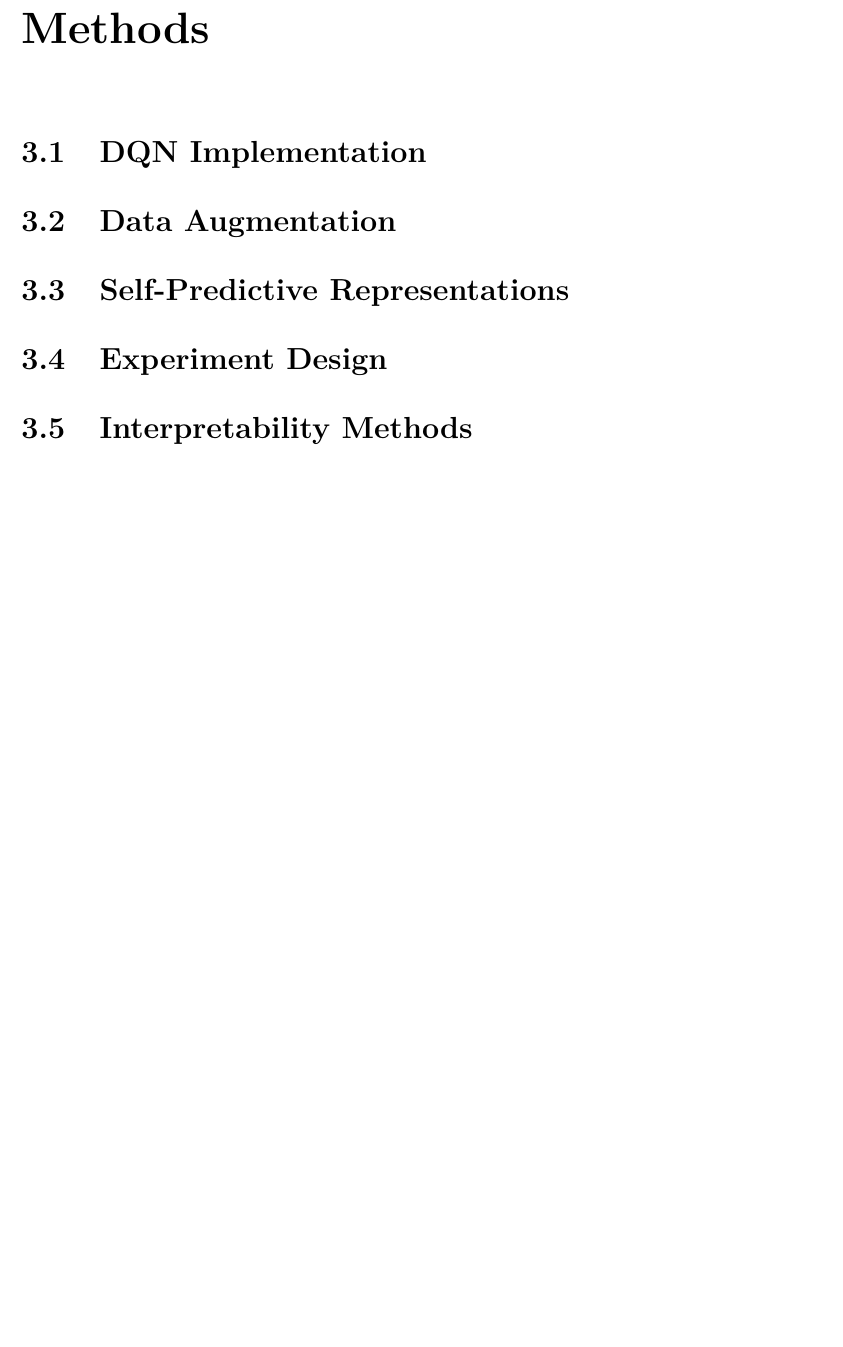
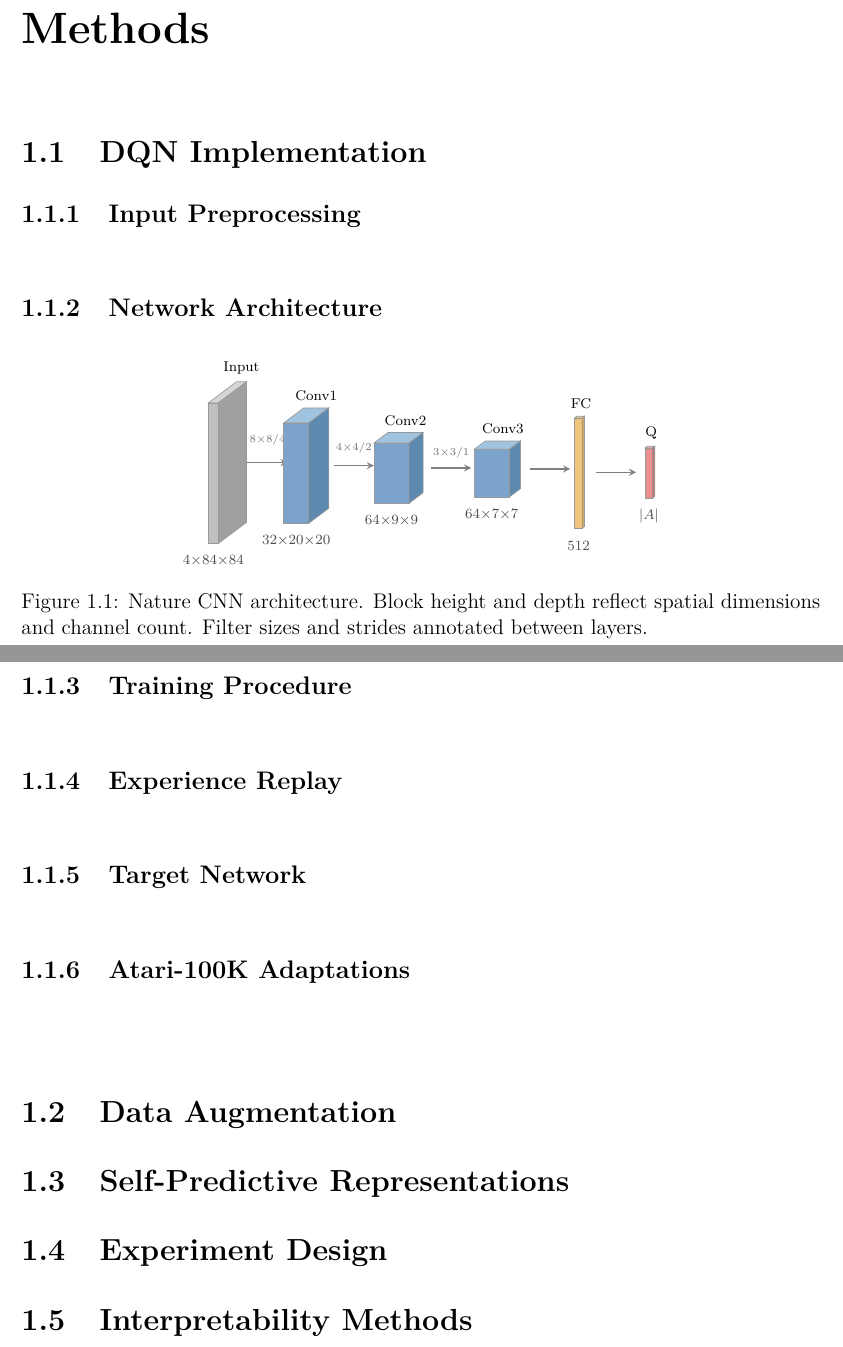
Before and after one commit to toribiodiego/thesis, a LaTeX thesis (writing/main.tex, which reads writing/chapters/methods.tex, writing/figures/nature-cnn.tex): part of page 9 of 13 before the commit and two parts of pages 6 and 7 of 8 after it, the two joined at a grey line, cut so that both start at the same text, the shorter picture padded with empty space. Compiled offline with pdfLaTeX.

Commit message:
docs: add methods chapter subsections and Nature CNN figure
Changes:
- Add 6 subsections under Section 3.1 (DQN Implementation)
- Add 3D TikZ architecture diagram for the Nature CNN
- Add tikz package to main.tex preamble
- Enable includeonly for methods chapter during drafting

```diff
--- a/writing/chapters/methods.tex
+++ b/writing/chapters/methods.tex
@@ -3,6 +3,38 @@
 
 \section{DQN Implementation}
 \label{sec:dqn-implementation}
+
+\subsection{Input Preprocessing}
+\label{subsec:input-preprocessing}
+
+\vspace{2em}
+
+\subsection{Network Architecture}
+\label{subsec:network-architecture}
+
+\input{figures/nature-cnn}
+
+\vspace{2em}
+
+\subsection{Training Procedure}
+\label{subsec:training-procedure}
+
+\vspace{2em}
+
+\subsection{Experience Replay}
+\label{subsec:experience-replay}
+
+\vspace{2em}
+
+\subsection{Target Network}
+\label{subsec:target-network}
+
+\vspace{2em}
+
+\subsection{Atari-100K Adaptations}
+\label{subsec:atari100k-adaptations}
+
+\vspace{4em}
 
 \section{Data Augmentation}
 \label{sec:augmentation-method}
--- /dev/null
+++ b/writing/figures/nature-cnn.tex
@@ -0,0 +1,83 @@
+\begin{figure}[ht]
+\centering
+\definecolor{convcolor}{HTML}{7BA3CC}
+\definecolor{convtop}{HTML}{A0C4E0}
+\definecolor{convside}{HTML}{5E8AB0}
+\definecolor{fccolor}{HTML}{F0C47B}
+\definecolor{fctop}{HTML}{F5D9A6}
+\definecolor{fcside}{HTML}{D4A65A}
+\definecolor{inputcolor}{HTML}{C0C0C0}
+\definecolor{inputtop}{HTML}{D6D6D6}
+\definecolor{inputside}{HTML}{A0A0A0}
+\definecolor{qcolor}{HTML}{E89090}
+\definecolor{qtop}{HTML}{F0B0B0}
+\definecolor{qside}{HTML}{C87070}
+\begin{tikzpicture}[
+    x={(1cm,0cm)}, y={(0cm,1cm)}, z={(0.4cm,0.3cm)},
+    dim/.style={font=\scriptsize, text=black!70},
+    arr/.style={->, thick, >=stealth, black!50}
+]
+
+% Macro: draw a 3D cuboid at position (#1), with size #2 x #3 x #4,
+% colors #5 (front), #6 (top), #7 (side)
+\newcommand{\cuboid}[7]{
+    \fill[#5, draw=black!40]
+        (#1, {-#3/2}, 0) -- ({#1+#2}, {-#3/2}, 0) --
+        ({#1+#2}, {#3/2}, 0) -- (#1, {#3/2}, 0) -- cycle;
+    \fill[#6, draw=black!40]
+        (#1, {#3/2}, 0) -- ({#1+#2}, {#3/2}, 0) --
+        ({#1+#2}, {#3/2}, #4) -- (#1, {#3/2}, #4) -- cycle;
+    \fill[#7, draw=black!40]
+        ({#1+#2}, {-#3/2}, 0) -- ({#1+#2}, {#3/2}, 0) --
+        ({#1+#2}, {#3/2}, #4) -- ({#1+#2}, {-#3/2}, #4) -- cycle;
+}
+
+% Input: 4 x 84 x 84
+\cuboid{0}{0.2}{2.8}{1.4}{inputcolor}{inputtop}{inputside}
+\node[dim] at (0.1, -1.75, 0) {4$\times$84$\times$84};
+\node[font=\scriptsize, above] at (0.1, 1.4, 1.4) {Input};
+
+\draw[arr] (0.5, 0, 0.7) -- (1.3, 0, 0.7);
+\node[font=\tiny, text=black!55] at (0.9, 0.45, 0.7) {8$\times$8/4};
+
+% Conv1: 32 x 20 x 20
+\cuboid{1.5}{0.5}{2.0}{1.0}{convcolor}{convtop}{convside}
+\node[dim] at (1.75, -1.35, 0) {32$\times$20$\times$20};
+\node[font=\scriptsize, above] at (1.75, 1.0, 1.0) {Conv1};
+
+\draw[arr] (2.3, 0, 0.5) -- (3.1, 0, 0.5);
+\node[font=\tiny, text=black!55] at (2.7, 0.35, 0.5) {4$\times$4/2};
+
+% Conv2: 64 x 9 x 9
+\cuboid{3.3}{0.7}{1.2}{0.7}{convcolor}{convtop}{convside}
+\node[dim] at (3.65, -0.95, 0) {64$\times$9$\times$9};
+\node[font=\scriptsize, above] at (3.65, 0.6, 0.7) {Conv2};
+
+\draw[arr] (4.3, 0, 0.35) -- (5.1, 0, 0.35);
+\node[font=\tiny, text=black!55] at (4.7, 0.3, 0.35) {3$\times$3/1};
+
+% Conv3: 64 x 7 x 7
+\cuboid{5.3}{0.7}{0.95}{0.55}{convcolor}{convtop}{convside}
+\node[dim] at (5.65, -0.82, 0) {64$\times$7$\times$7};
+\node[font=\scriptsize, above] at (5.65, 0.48, 0.55) {Conv3};
+
+\draw[arr] (6.3, 0, 0.28) -- (7.1, 0, 0.28);
+
+% FC: 512
+\cuboid{7.3}{0.15}{2.2}{0.12}{fccolor}{fctop}{fcside}
+\node[dim] at (7.38, -1.45, 0) {512};
+\node[font=\scriptsize, above] at (7.38, 1.1, 0.12) {FC};
+
+\draw[arr] (7.7, 0, 0.06) -- (8.5, 0, 0.06);
+
+% Q-values
+\cuboid{8.7}{0.15}{1.0}{0.12}{qcolor}{qtop}{qside}
+\node[dim] at (8.78, -0.85, 0) {$|A|$};
+\node[font=\scriptsize, above] at (8.78, 0.5, 0.12) {Q};
+
+\end{tikzpicture}
+\caption{Nature CNN architecture. Block height and depth reflect
+  spatial dimensions and channel count. Filter sizes and strides
+  annotated between layers.}
+\label{fig:nature-cnn}
+\end{figure}
--- a/writing/main.tex
+++ b/writing/main.tex
@@ -18,6 +18,7 @@
 \usepackage{booktabs}
 \usepackage{subcaption}
 \usepackage{float}
+\usepackage{tikz}
 \graphicspath{{figures/}}
 
 % --- Cross-references and links ---
@@ -36,6 +37,8 @@
        Representation Learning}
 \author{Diego Toribio}
 \date{2026}
+
+\includeonly{chapters/methods}
 
 \begin{document}
 
```
